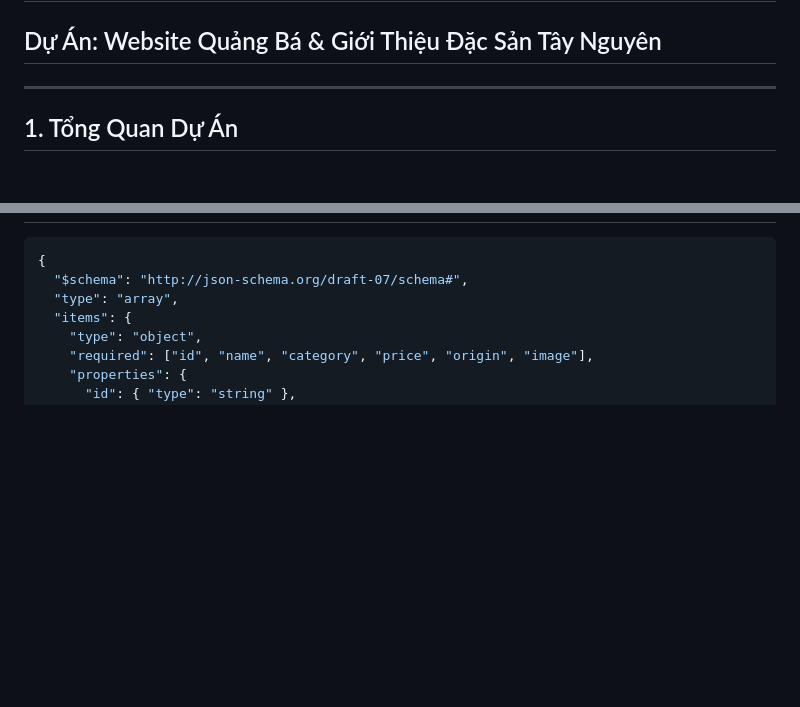
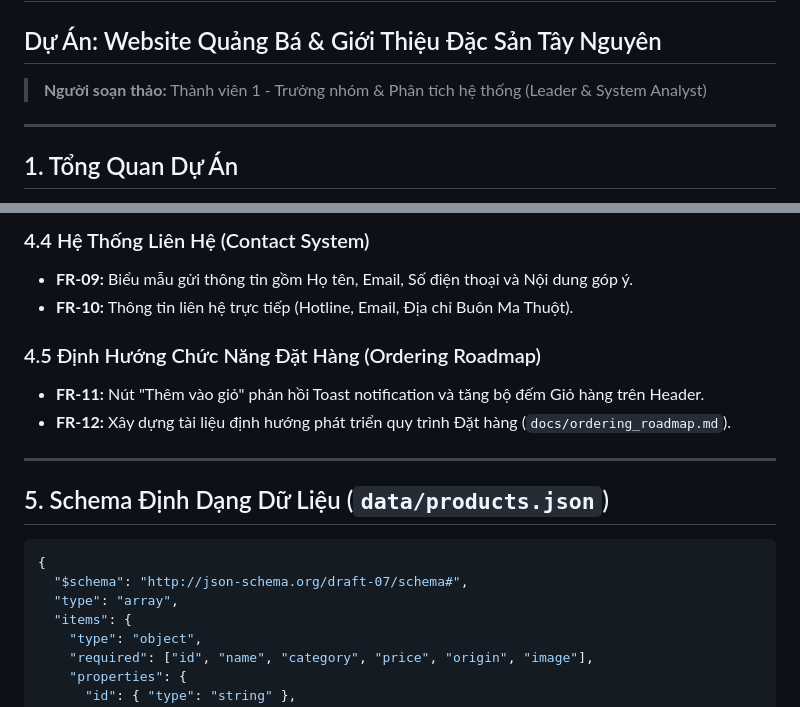
Before and after one commit to hoangtuvungcao/dac-santaynguyen-web-nang-cao, a Markdown page: docs/requirements.md, 2 parts joined by grey strips. GitHub-like rendering; blank space fills up the shorter version.

Commit message:
Cập nhật tài liệu phân tích hệ thống và nhật ký làm việc cho Thành viên 1

````diff
--- a/docs/requirements.md
+++ b/docs/requirements.md
@@ -1,5 +1,6 @@
 # Tài Liệu Yêu Cầu Kỹ Thuật & Phân Tích Kiến Trúc Hệ Thống (Chương 1)
 ## Dự Án: Website Quảng Bá & Giới Thiệu Đặc Sản Tây Nguyên
+> **Người soạn thảo:** Thành viên 1 - Trưởng nhóm & Phân tích hệ thống (Leader & System Analyst)
 
 ---
 
@@ -91,3 +79,14 @@ Gộp 5 vai trò ban đầu thành 3 vị trí chính cho nhóm 3 thành viên:
+### 4.4 Hệ Thống Liên Hệ (Contact System)
+- **FR-09:** Biểu mẫu gửi thông tin gồm Họ tên, Email, Số điện thoại và Nội dung góp ý.
+- **FR-10:** Thông tin liên hệ trực tiếp (Hotline, Email, Địa chỉ Buôn Ma Thuột).
+
+### 4.5 Định Hướng Chức Năng Đặt Hàng (Ordering Roadmap)
+- **FR-11:** Nút "Thêm vào giỏ" phản hồi Toast notification và tăng bộ đếm Giỏ hàng trên Header.
+- **FR-12:** Xây dựng tài liệu định hướng phát triển quy trình Đặt hàng (`docs/ordering_roadmap.md`).
+
+---
+
+## 5. Schema Định Dạng Dữ Liệu (`data/products.json`)
 ```json
 {
   "$schema": "http://json-schema.org/draft-07/schema#",
````
Also changed, not shown: other parts of docs/requirements.md (+47 -60 lines), README.md (added, +88 -0 lines), docs/work_log.md (added, +71 -0 lines).
